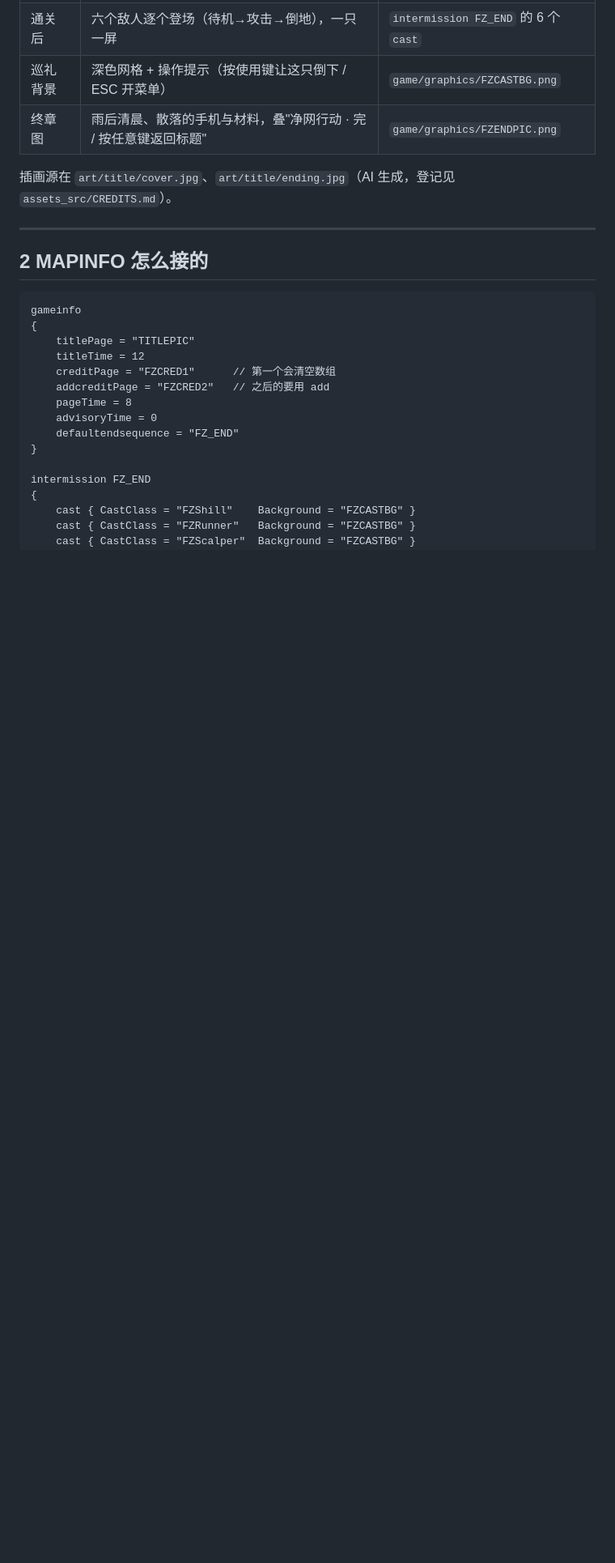
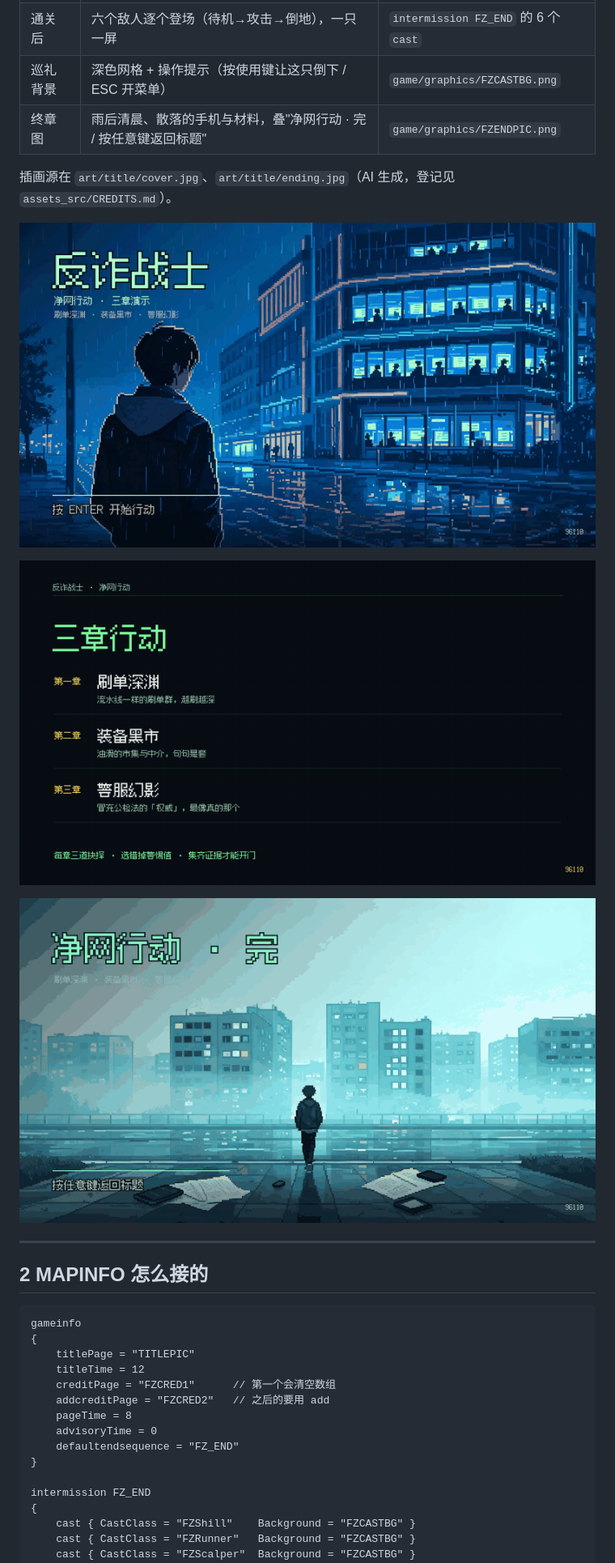
Before and after one commit to Fiagainster/anti-fraud-warrior, a Markdown page: docs/标题与片尾设计.md, the part around the change. Shown at 81% size. Drawn GitHub-style; pictures changed too: docs/images/credit1.png (added), docs/images/ending.png (added), docs/images/title.png; blank space fills up the shorter version.

Commit message:
docs: 标题页截图换成新版，补轮播页与终章图

```diff
--- a/docs/标题与片尾设计.md
+++ b/docs/标题与片尾设计.md
@@ -17,6 +17,12 @@
 | 终章图 | 雨后清晨、散落的手机与材料，叠"净网行动 · 完 / 按任意键返回标题" | `game/graphics/FZENDPIC.png` |
 
 插画源在 `art/title/cover.jpg`、`art/title/ending.jpg`（AI 生成，登记见 `assets_src/CREDITS.md`）。
+
+![标题页](images/title.png)
+
+![轮播页 1：三章行动](images/credit1.png)
+
+![终章图](images/ending.png)
 
 ---
 
```
